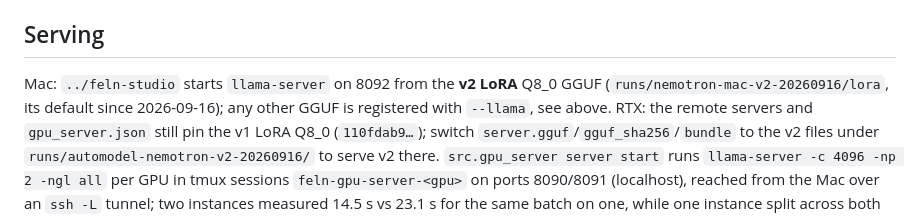
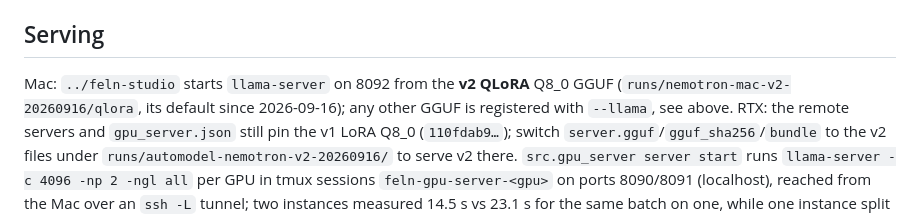
Before and after one commit to mraad/feln-lora, a Markdown page: TRAINING.md, the part around the change. Drawn GitHub-style.

```diff
--- a/TRAINING.md
+++ b/TRAINING.md
@@ -244,8 +244,8 @@ Per checkpoint (step: exact/410) — LoRA 200:399 217:404 400:407 434:407 600:40
 
 ## Serving
 
-Mac: `../feln-studio` starts `llama-server` on 8092 from the **v2 LoRA** Q8_0 GGUF
-(`runs/nemotron-mac-v2-20260916/lora`, its default since 2026-09-16); any other GGUF is
+Mac: `../feln-studio` starts `llama-server` on 8092 from the **v2 QLoRA** Q8_0 GGUF
+(`runs/nemotron-mac-v2-20260916/qlora`, its default since 2026-09-16); any other GGUF is
 registered with `--llama`, see above. RTX: the remote servers and `gpu_server.json` still
 pin the v1 LoRA Q8_0 (`110fdab9…`); switch `server.gguf`/`gguf_sha256`/`bundle` to the v2
 files under `runs/automodel-nemotron-v2-20260916/` to serve v2 there. `src.gpu_server
```
Also changed, not shown: README.md (+6 -6 lines).
